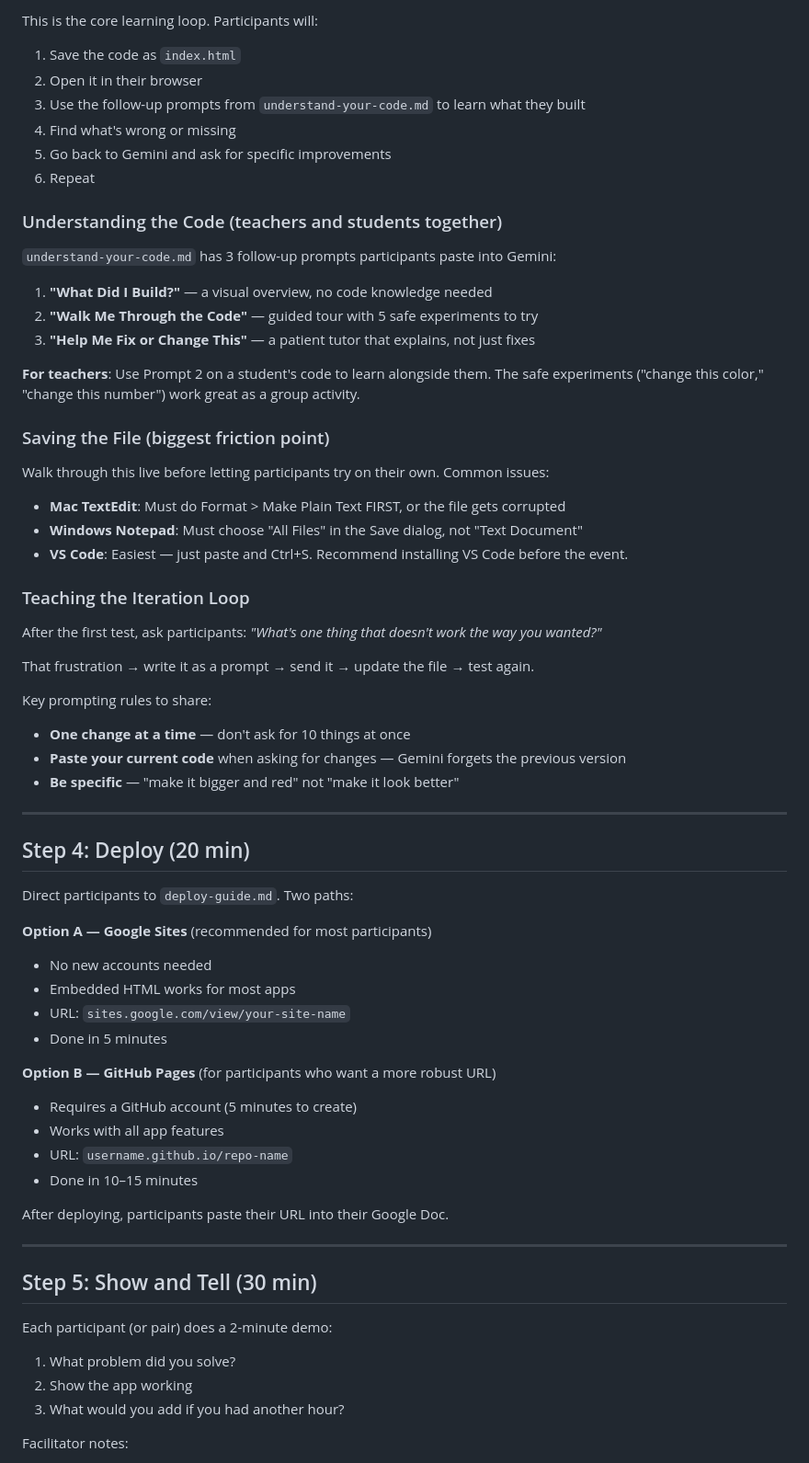
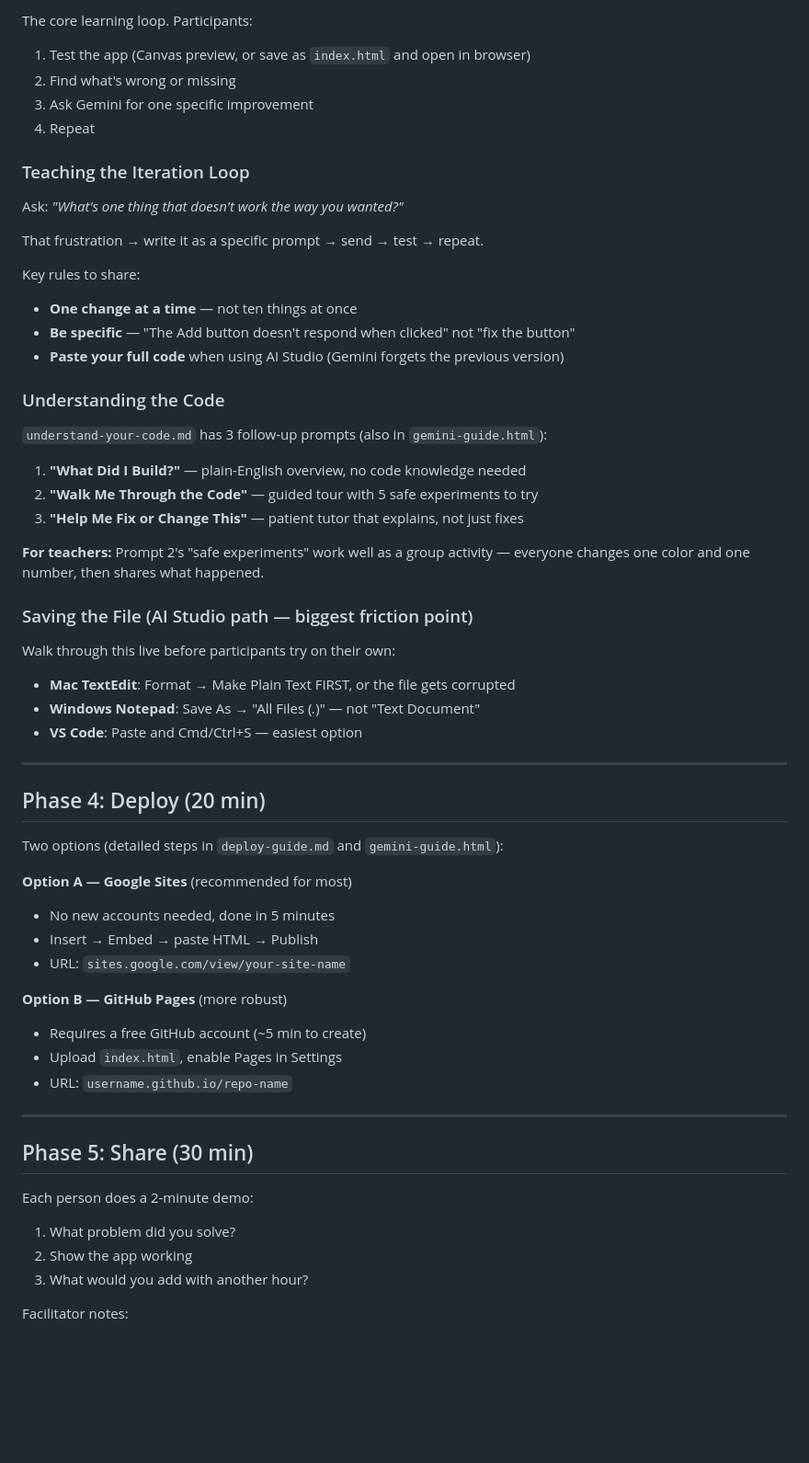
Before and after one commit to lpcode808/Hawaii-Code-AI-Thon-Help, a Markdown page: README.md, the part around one of its changes. Shown at 92% size. Rendered like a GitHub page; blank space fills up the shorter version.

Commit message:
Clean up README: remove personal attribution, add live guide link, add gemini-guide.html to files table
Co-Authored-By: Claude Sonnet 4.6 <noreply@anthropic.com>

```diff
--- a/README.md
+++ b/README.md
@@ -131,66 +138,60 @@ Direct participants to `superprompt.md` for exact steps. Key facilitation notes:
 
-This is the core learning loop. Participants will:
-1. Save the code as `index.html`
-2. Open it in their browser
-3. Use the follow-up prompts from `understand-your-code.md` to learn what they built
-4. Find what's wrong or missing
-5. Go back to Gemini and ask for specific improvements
-6. Repeat
-
-### Understanding the Code (teachers and students together)
-
-`understand-your-code.md` has 3 follow-up prompts participants paste into Gemini:
-1. **"What Did I Build?"** — a visual overview, no code knowledge needed
-2. **"Walk Me Through the Code"** — guided tour with 5 safe experiments to try
-3. **"Help Me Fix or Change This"** — a patient tutor that explains, not just fixes
-
-**For teachers**: Use Prompt 2 on a student's code to learn alongside them. The safe experiments ("change this color," "change this number") work great as a group activity.
-
-### Saving the File (biggest friction point)
-
-Walk through this live before letting participants try on their own. Common issues:
-- **Mac TextEdit**: Must do Format > Make Plain Text FIRST, or the file gets corrupted
-- **Windows Notepad**: Must choose "All Files" in the Save dialog, not "Text Document"
-- **VS Code**: Easiest — just paste and Ctrl+S. Recommend installing VS Code before the event.
+The core learning loop. Participants:
+1. Test the app (Canvas preview, or save as `index.html` and open in browser)
+2. Find what's wrong or missing
+3. Ask Gemini for one specific improvement
+4. Repeat
 
 ### Teaching the Iteration Loop
 
-After the first test, ask participants: *"What's one thing that doesn't work the way you wanted?"*
+Ask: *"What's one thing that doesn't work the way you wanted?"*
 
-That frustration → write it as a prompt → send it → update the file → test again.
+That frustration → write it as a specific prompt → send → test → repeat.
 
-Key prompting rules to share:
-- **One change at a time** — don't ask for 10 things at once
-- **Paste your current code** when asking for changes — Gemini forgets the previous version
-- **Be specific** — "make it bigger and red" not "make it look better"
+Key rules to share:
+- **One change at a time** — not ten things at once
+- **Be specific** — "The Add button doesn't respond when clicked" not "fix the button"
+- **Paste your full code** when using AI Studio (Gemini forgets the previous version)
+
+### Understanding the Code
+
+`understand-your-code.md` has 3 follow-up prompts (also in `gemini-guide.html`):
+1. **"What Did I Build?"** — plain-English overview, no code knowledge needed
+2. **"Walk Me Through the Code"** — guided tour with 5 safe experiments to try
+3. **"Help Me Fix or Change This"** — patient tutor that explains, not just fixes
+
+**For teachers:** Prompt 2's "safe experiments" work well as a group activity — everyone changes one color and one number, then shares what happened.
+
+### Saving the File (AI Studio path — biggest friction point)
+
+Walk through this live before participants try on their own:
+- **Mac TextEdit**: Format → Make Plain Text FIRST, or the file gets corrupted
+- **Windows Notepad**: Save As → "All Files (*.*)" — not "Text Document"
+- **VS Code**: Paste and Cmd/Ctrl+S — easiest option
 
 ---
 
-## Step 4: Deploy (20 min)
+## Phase 4: Deploy (20 min)
 
-Direct participants to `deploy-guide.md`. Two paths:
+Two options (detailed steps in `deploy-guide.md` and `gemini-guide.html`):
 
-**Option A — Google Sites** (recommended for most participants)
-- No new accounts needed
-- Embedded HTML works for most apps
+**Option A — Google Sites** (recommended for most)
+- No new accounts needed, done in 5 minutes
+- Insert → Embed → paste HTML → Publish
 - URL: `sites.google.com/view/your-site-name`
-- Done in 5 minutes
 
-**Option B — GitHub Pages** (for participants who want a more robust URL)
-- Requires a GitHub account (5 minutes to create)
-- Works with all app features
+**Option B — GitHub Pages** (more robust)
+- Requires a free GitHub account (~5 min to create)
+- Upload `index.html`, enable Pages in Settings
 - URL: `username.github.io/repo-name`
-- Done in 10–15 minutes
-
-After deploying, participants paste their URL into their Google Doc.
 
 ---
 
-## Step 5: Show and Tell (30 min)
+## Phase 5: Share (30 min)
 
-Each participant (or pair) does a 2-minute demo:
+Each person does a 2-minute demo:
 1. What problem did you solve?
 2. Show the app working
-3. What would you add if you had another hour?
+3. What would you add with another hour?
 
 Facilitator notes:
```
Also changed, not shown: other parts of README.md (+80 -86 lines).
